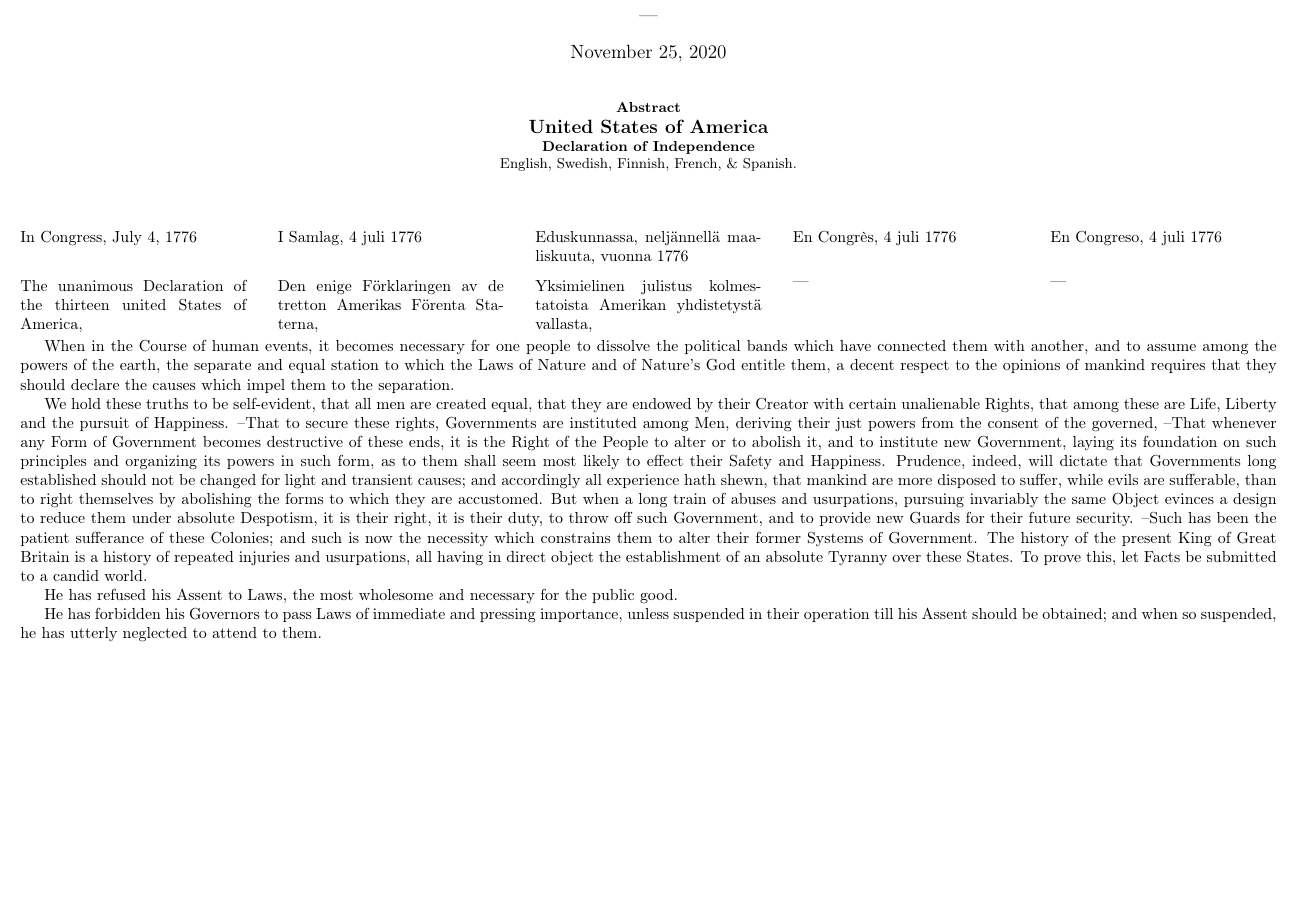
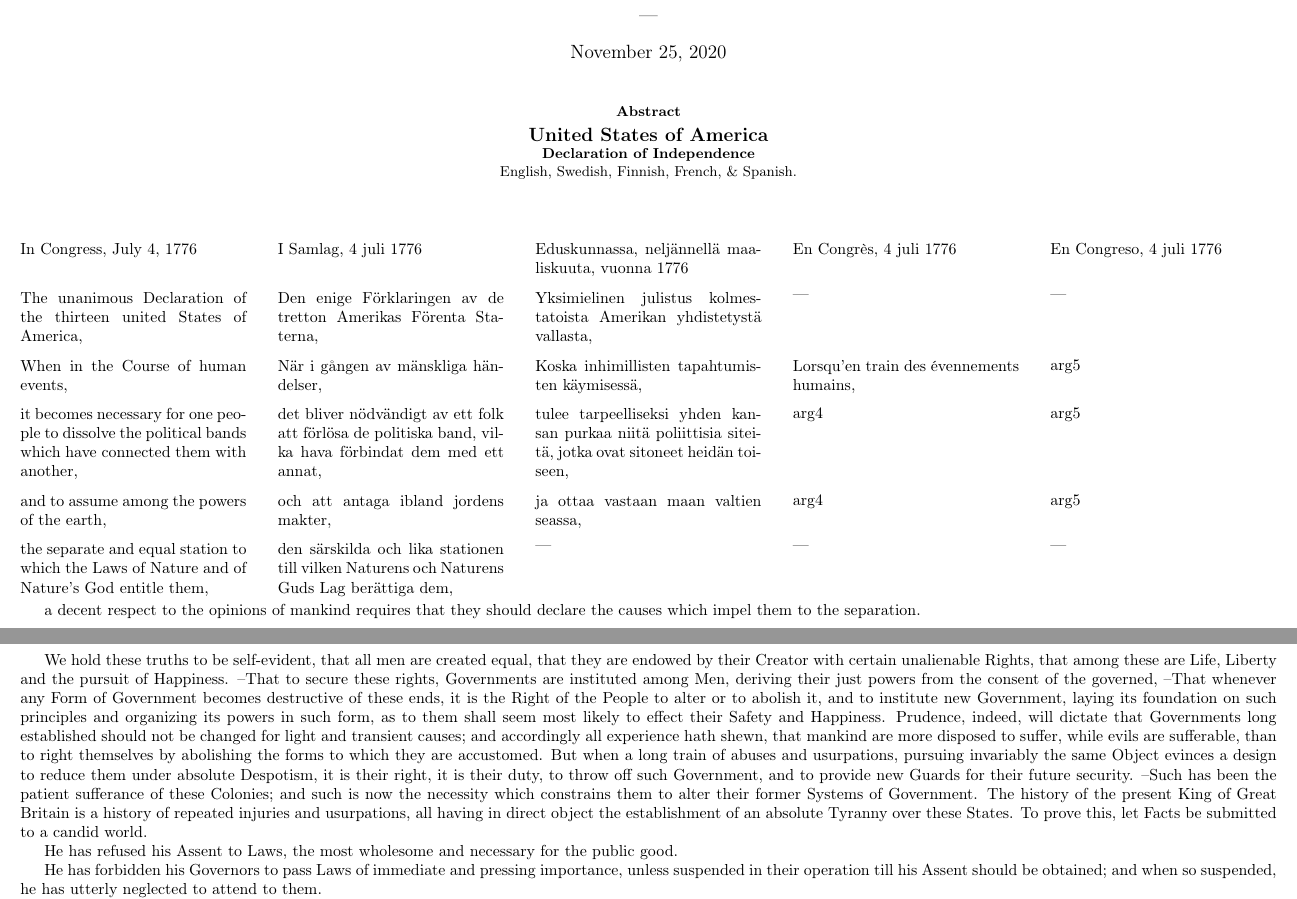
Before and after one commit to justinacolmena/doi, a LaTeX paper (doi.tex): part of page 1 of 4 before the commit and two parts of pages 1 and 2 of 5 after it, the two joined at a grey line, cut so that both start at the same text, the shorter picture padded with empty space. Compiled offline with pdfLaTeX.

Commit message:
more work Swedish and Finnish

```diff
--- a/doi.tex
+++ b/doi.tex
@@ -36,7 +36,7 @@
 \begin{abstract}
 	\centering
 
-	\noindent\textbf{\large United States of America}}
+	\noindent\textbf{\large United States of America}
 
 	\textbf{Declaration of Independence}
 
@@ -58,10 +58,27 @@
 {---}
 
 
-When in the Course of human events,
-it becomes necessary for one people to dissolve the political bands which have connected them with another,
-and to assume among the powers of the earth,
-the separate and equal station to which the Laws of Nature and of Nature's God entitle them,
+\tblock{When in the Course of human events,}
+{När i gången av mänskliga händelser,}
+{Koska inhimillisten tapahtumisten käymisessä,}
+{Lorsqu'en train des évennements humains,}
+{arg5}
+
+\tblock{it becomes necessary for one people to dissolve the political bands which have connected them with another,}
+{det bliver nödvändigt av ett folk att förlösa de politiska band, vilka hava förbindat dem med ett annat,}
+{tulee tarpeelliseksi yhden kansan purkaa niitä poliittisia siteitä, jotka ovat sitoneet heidän toiseen,}
+{arg4}{arg5}
+
+
+\tblock{and to assume among the powers of the earth,}
+{och att antaga ibland jordens makter,}
+{ja ottaa vastaan maan valtien seassa,}
+{arg4}{arg5}
+
+\tblock{the separate and equal station to which the Laws of Nature and of Nature's God entitle them,}
+{den särskilda och lika stationen till vilken Naturens och Naturens Guds Lag berättiga dem,}
+{---}{---}{---}
+
 a decent respect to the opinions of mankind
 requires that they should declare the causes which impel them to the separation.
 
```
